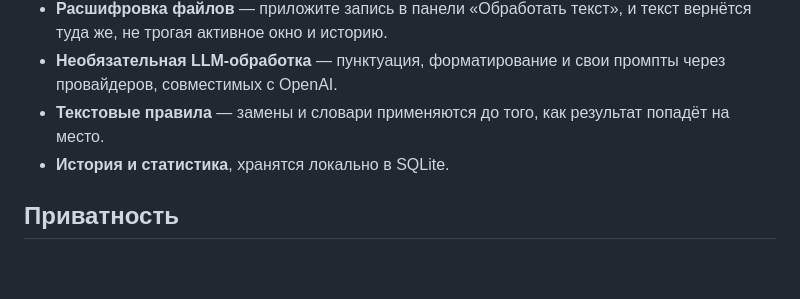
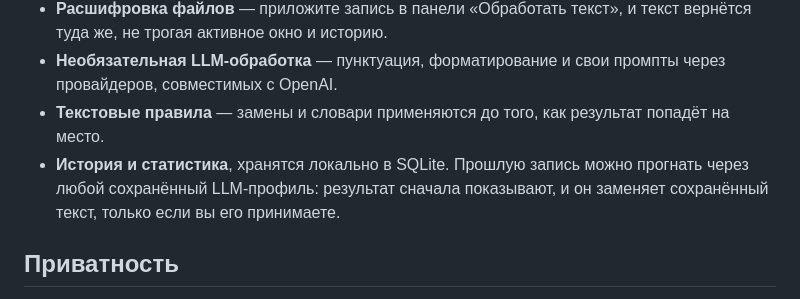
Before and after one commit to stofll/Sotto, a Markdown page: README.ru.md, the part around the change. GitHub-like rendering; blank space fills up the shorter version.

```diff
--- a/README.ru.md
+++ b/README.ru.md
@@ -53,7 +53,9 @@
   промпты через провайдеров, совместимых с OpenAI.
 - **Текстовые правила** — замены и словари применяются до того, как результат
   попадёт на место.
-- **История и статистика**, хранятся локально в SQLite.
+- **История и статистика**, хранятся локально в SQLite. Прошлую запись можно
+  прогнать через любой сохранённый LLM-профиль: результат сначала показывают,
+  и он заменяет сохранённый текст, только если вы его принимаете.
 
 ## Приватность
 
```
Also changed, not shown: README.md (+3 -1 lines).
